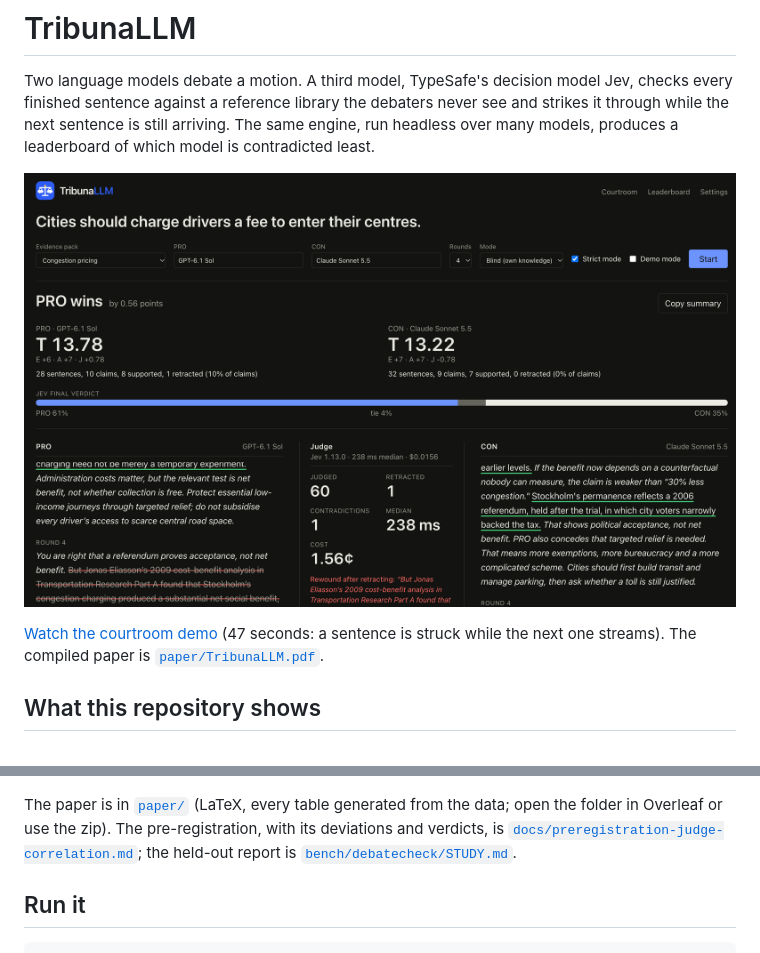
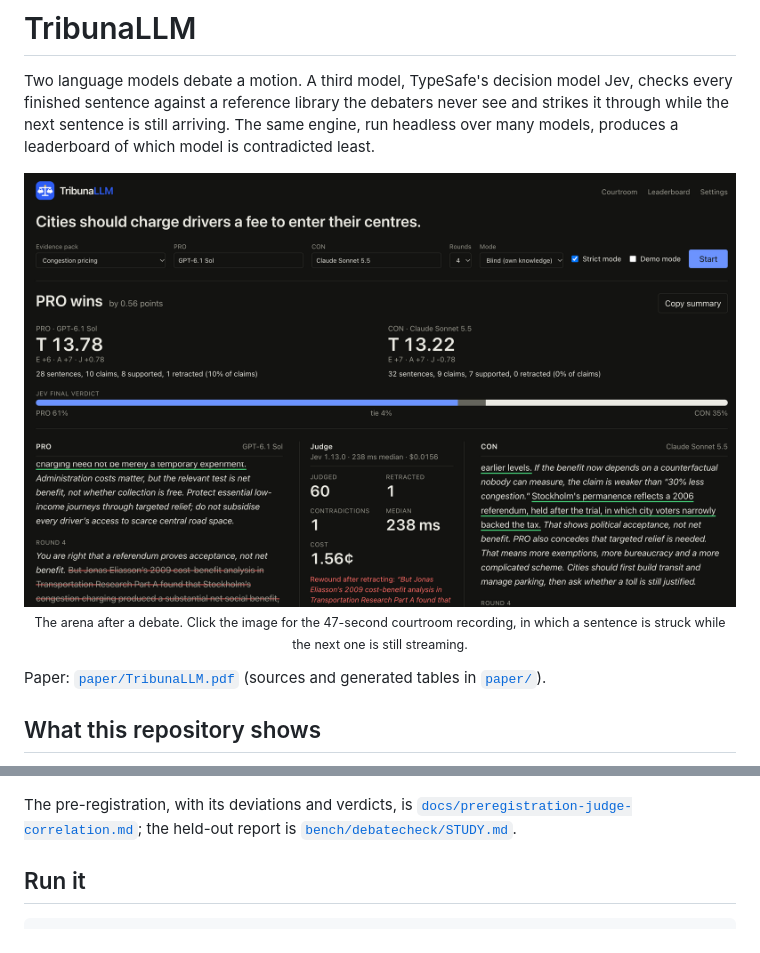
Before and after one commit to Duss02/TribunaLLM, a Markdown page: README.md, 2 parts joined by grey strips. Drawn GitHub-style.

Commit message:
README: arena image linked to the demo recording

```diff
--- a/README.md
+++ b/README.md
@@ -2,9 +2,15 @@
 
 Two language models debate a motion. A third model, TypeSafe's decision model Jev, checks every finished sentence against a reference library the debaters never see and strikes it through while the next sentence is still arriving. The same engine, run headless over many models, produces a leaderboard of which model is contradicted least.
 
-![The arena after a debate: the judge panel counts the sentences judged and retracted, and quotes the struck sentence](docs/arena.png)
+<p align="center">
+  <a href="https://github.com/Duss02/TribunaLLM/releases/download/demo-v1/demo.mp4">
+    <img src="docs/arena.png" alt="The arena after a debate: the judge panel counts the sentences judged and retracted and quotes the struck sentence" width="820">
+  </a>
+  <br>
+  <sub>The arena after a debate. Click the image for the 47-second courtroom recording, in which a sentence is struck while the next one is still streaming.</sub>
+</p>
 
-[Watch the courtroom demo](https://github.com/Duss02/TribunaLLM/releases/download/demo-v1/demo.mp4) (47 seconds: a sentence is struck while the next one streams). The compiled paper is [`paper/TribunaLLM.pdf`](paper/TribunaLLM.pdf).
+Paper: [`paper/TribunaLLM.pdf`](paper/TribunaLLM.pdf) (sources and generated tables in [`paper/`](paper/)).
 
 ## What this repository shows
 
@@ -16,7 +22,7 @@ The arena's first tournament failed as a measurement: in 180 blind debates betwe
 
 ![The leaderboard page: match outcomes above, the same claims under the certified question below](docs/leaderboard.png)
 
-The paper is in [`paper/`](paper/) (LaTeX, every table generated from the data; open the folder in Overleaf or use the zip). The pre-registration, with its deviations and verdicts, is [`docs/preregistration-judge-correlation.md`](docs/preregistration-judge-correlation.md); the held-out report is [`bench/debatecheck/STUDY.md`](bench/debatecheck/STUDY.md).
+The pre-registration, with its deviations and verdicts, is [`docs/preregistration-judge-correlation.md`](docs/preregistration-judge-correlation.md); the held-out report is [`bench/debatecheck/STUDY.md`](bench/debatecheck/STUDY.md).
 
 ## Run it
 
```
